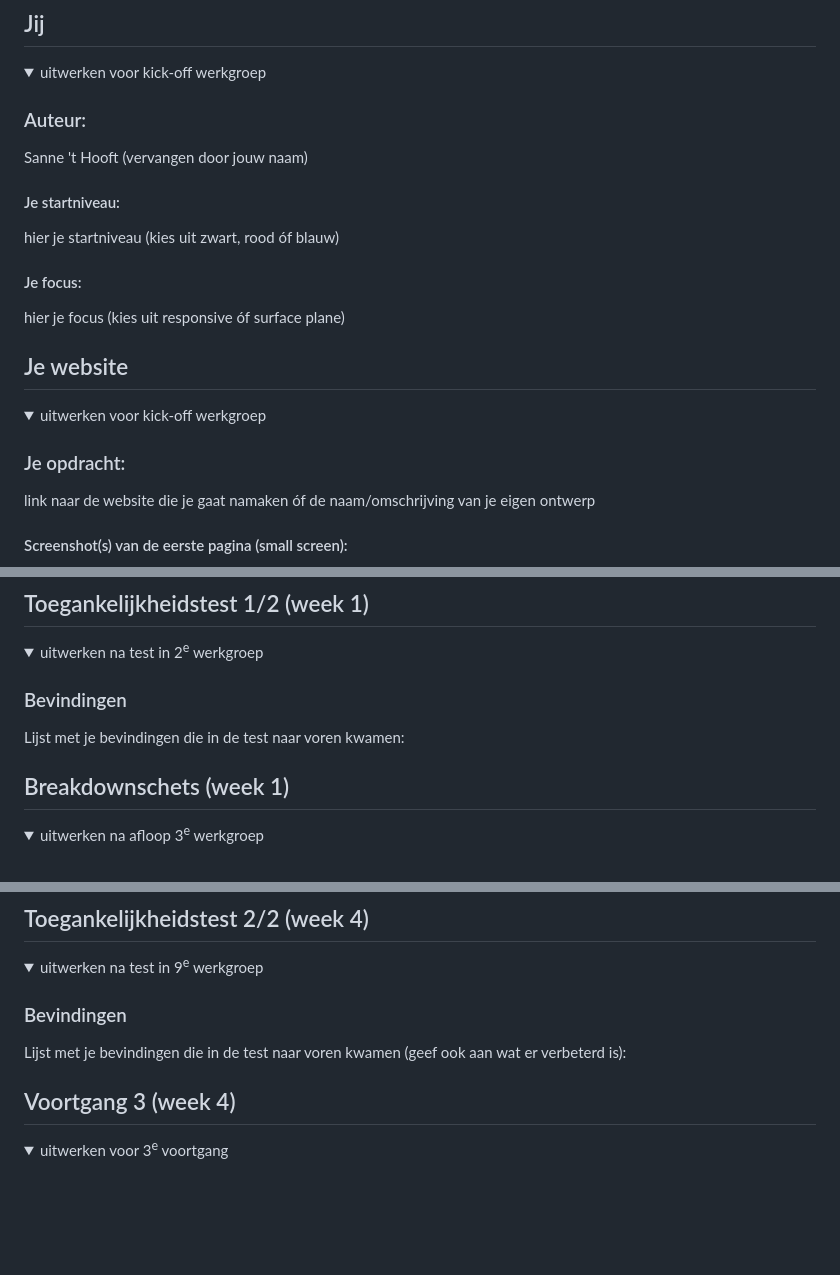
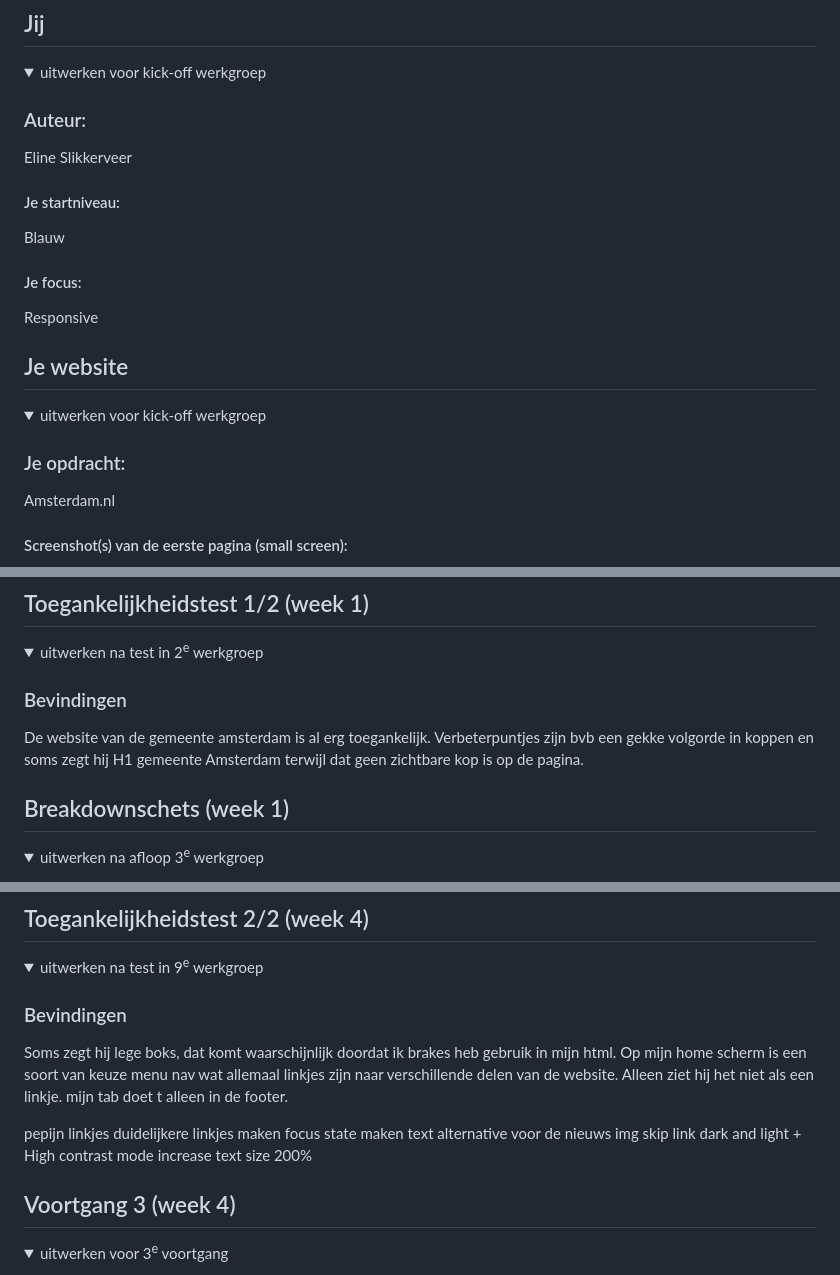
Before and after one commit to Elineslik/Gemeente-Amsterdam-redesign, a Markdown page: README.md, 3 parts joined by grey strips. GitHub-like rendering; folded sections open; blank space fills up the shorter version.

```diff
--- a/README.md
+++ b/README.md
@@ -16,13 +16,13 @@ Nb. Door *open* toe te voegen aan een *details* element kun je deze standaard op
   <summary>uitwerken voor kick-off werkgroep</summary>
 
   ### Auteur:
-  Sanne 't Hooft (vervangen door jouw naam)
+Eline Slikkerveer
 
   #### Je startniveau:
-  hier je startniveau (kies uit zwart, rood óf blauw)
+Blauw
 
   #### Je focus:
-  hier je focus (kies uit responsive óf surface plane)
+Responsive
 
 </details>
 
@@ -36,6 +36,6 @@ Nb. Door *open* toe te voegen aan een *details* element kun je deze standaard op
   <summary>uitwerken voor kick-off werkgroep</summary>
 
   ### Je opdracht:
-  link naar de website die je gaat namaken óf de naam/omschrijving van je eigen ontwerp
+Amsterdam.nl
 
   #### Screenshot(s) van de eerste pagina (small screen):
@@ -56,7 +56,7 @@ Nb. Door *open* toe te voegen aan een *details* element kun je deze standaard op
   <summary>uitwerken na test in 2<sup>e</sup> werkgroep</summary>
 
   ### Bevindingen
-  Lijst met je bevindingen die in de test naar voren kwamen:
+De website van de gemeente amsterdam is al erg toegankelijk. Verbeterpuntjes zijn bvb een gekke volgorde in koppen en soms zegt hij H1 gemeente Amsterdam terwijl dat geen zichtbare kop is op de pagina.
 
 </details>
 
@@ -154,8 +154,18 @@ Nb. Door *open* toe te voegen aan een *details* element kun je deze standaard op
   <summary>uitwerken na test in 9<sup>e</sup> werkgroep</summary>
 
   ### Bevindingen
-  Lijst met je bevindingen die in de test naar voren kwamen (geef ook aan wat er verbeterd is):
+Soms zegt hij lege boks, dat komt waarschijnlijk doordat ik brakes heb gebruik in mijn html.
+Op mijn home scherm is een soort van keuze menu nav wat allemaal linkjes zijn naar verschillende delen van de website. Alleen  ziet hij het niet als een linkje.
+mijn tab doet t alleen in de footer.
 
+
+pepijn
+linkjes duidelijkere linkjes maken
+focus state maken
+text alternative voor de nieuws img
+skip link
+dark and light + High contrast mode
+increase  text  size 200%
 </details>
 
 
```
Also changed, not shown: other parts of README.md (+5 -5 lines), images/pijl.png (added), readme-images/Untitled - Frame 1.jpg (added), readme-images/Untitled - Frame 2.jpg (added), readme-images/Untitled - Frame22.jpg (added), 3 other files.
